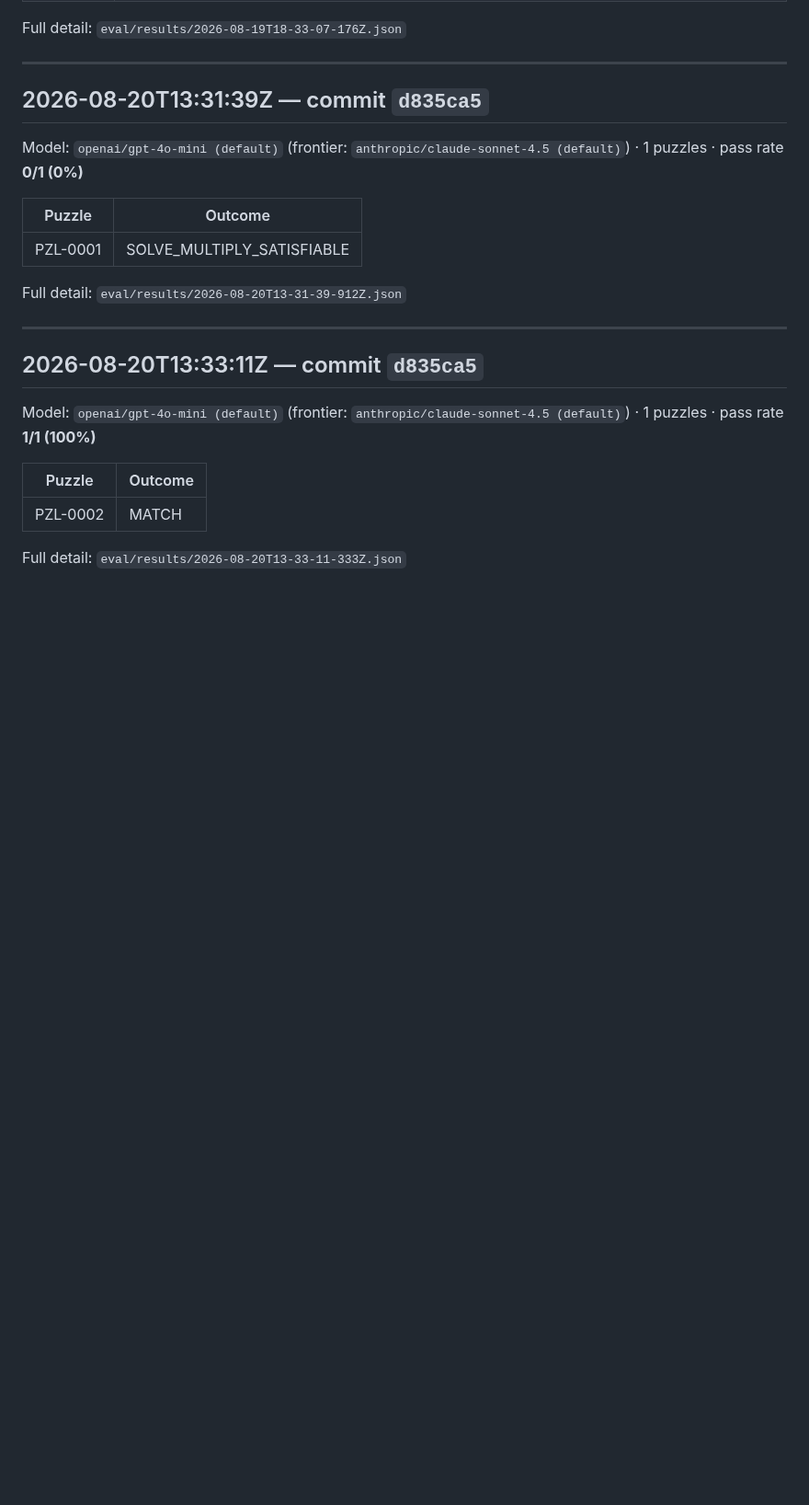
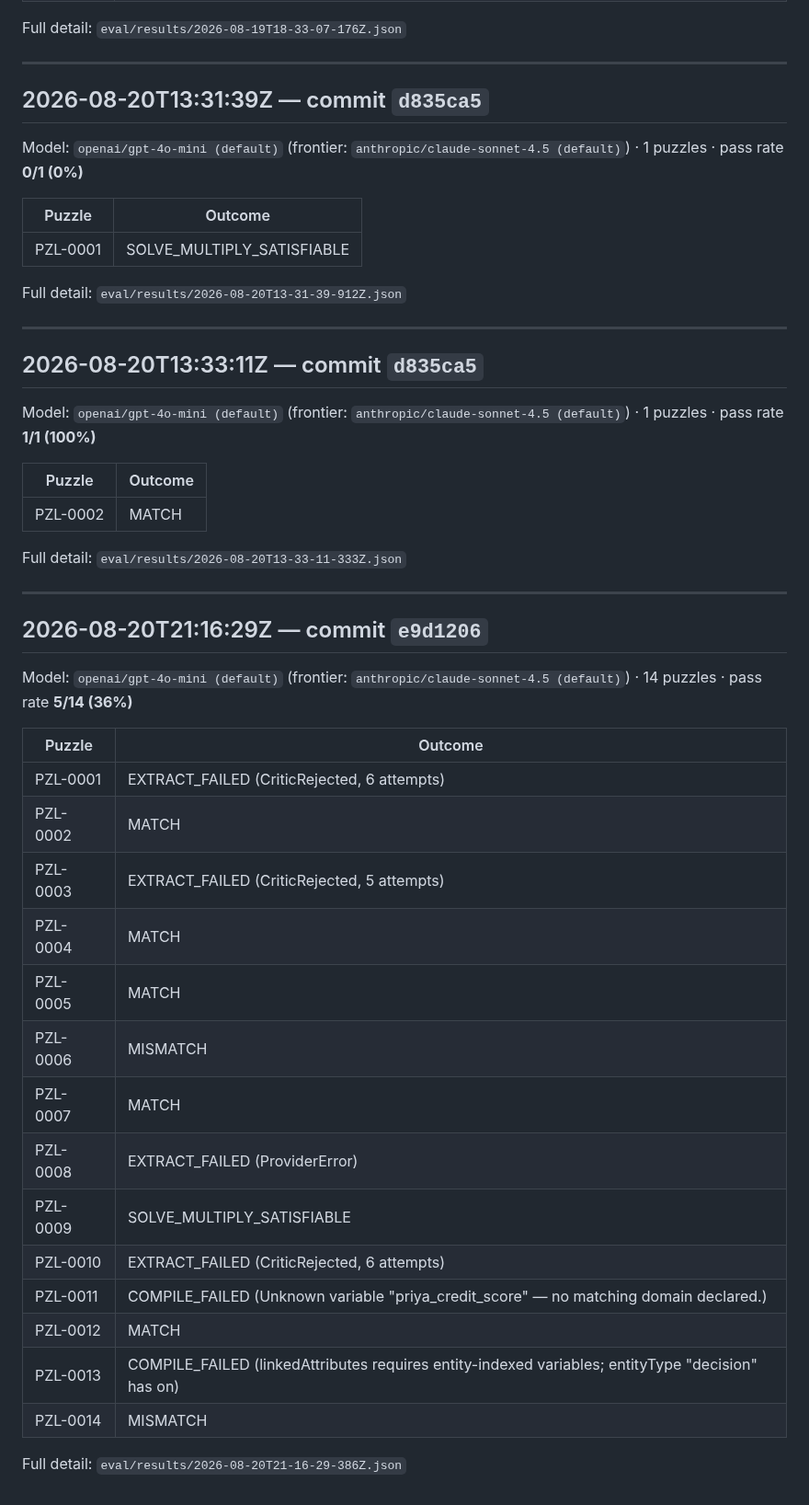
Before and after one commit to akollegger/zebra-space, a Markdown page: eval/results.md, the part around the change. Shown at 92% size. Drawn GitHub-style; blank space fills up the shorter version.

Commit message:
Fresh eval baseline reflecting all fixes on this branch
Co-Authored-By: Claude Sonnet 5 <noreply@anthropic.com>

```diff
--- a/eval/results.md
+++ b/eval/results.md
@@ -162,3 +162,28 @@ Model: `openai/gpt-4o-mini (default)` (frontier: `anthropic/claude-sonnet-4.5 (d
 | PZL-0002 | MATCH |
 
 Full detail: `eval/results/2026-08-20T13-33-11-333Z.json`
+
+---
+
+## 2026-08-20T21:16:29Z — commit `e9d1206`
+
+Model: `openai/gpt-4o-mini (default)` (frontier: `anthropic/claude-sonnet-4.5 (default)`) · 14 puzzles · pass rate **5/14 (36%)**
+
+| Puzzle | Outcome |
+|---|---|
+| PZL-0001 | EXTRACT_FAILED (CriticRejected, 6 attempts) |
+| PZL-0002 | MATCH |
+| PZL-0003 | EXTRACT_FAILED (CriticRejected, 5 attempts) |
+| PZL-0004 | MATCH |
+| PZL-0005 | MATCH |
+| PZL-0006 | MISMATCH |
+| PZL-0007 | MATCH |
+| PZL-0008 | EXTRACT_FAILED (ProviderError) |
+| PZL-0009 | SOLVE_MULTIPLY_SATISFIABLE |
+| PZL-0010 | EXTRACT_FAILED (CriticRejected, 6 attempts) |
+| PZL-0011 | COMPILE_FAILED (Unknown variable "priya_credit_score" — no matching domain declared.) |
+| PZL-0012 | MATCH |
+| PZL-0013 | COMPILE_FAILED (linkedAttributes requires entity-indexed variables; entityType "decision" has on) |
+| PZL-0014 | MISMATCH |
+
+Full detail: `eval/results/2026-08-20T21-16-29-386Z.json`
```
